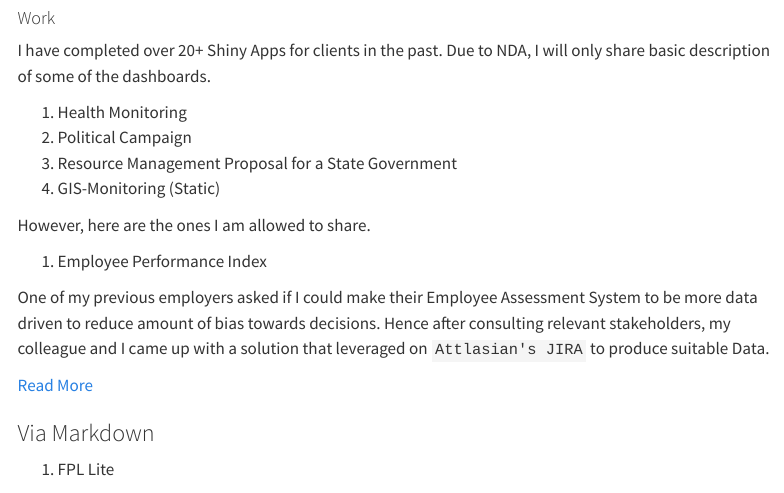
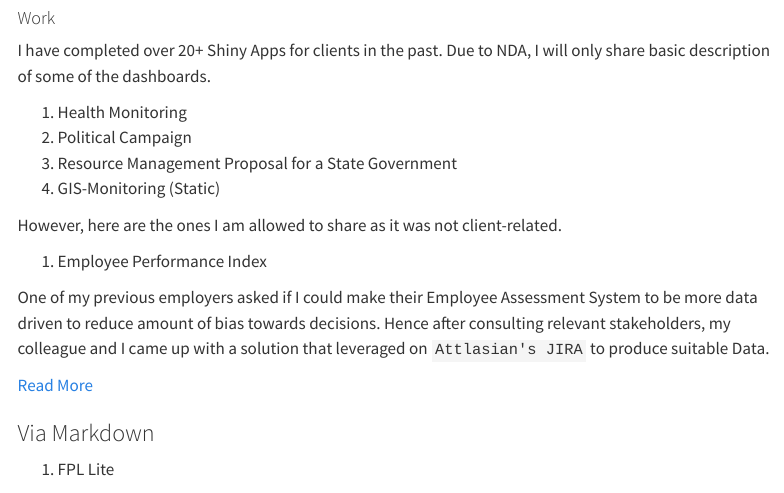
Before and after one commit to abdullahzubairwan/zubairwebsite, a Quarto document (dashboard.qmd): the page in a window 1100 px wide, from 180 px down. Rendered offline with R 4.5, knitr and Pandoc in place of Quarto, with nearby package versions; menus at the side of the page are left out.

Commit message:
Fixed Vis Page

```diff
--- a/dashboard.qmd
+++ b/dashboard.qmd
@@ -24,7 +24,7 @@ I have completed over 20+ Shiny Apps for clients in the past. Due to NDA, I will
 3.  Resource Management Proposal for a State Government
 4.  GIS-Monitoring (Static)
 
-However, here are the ones I am allowed to share.
+However, here are the ones I am allowed to share as it was not client-related.
 
 1.  Employee Performance Index
 
```
Also changed, not shown: .quarto/idx/dashboard.qmd.json, .quarto/idx/ext_page/dashboard_emd.qmd.json, .quarto/idx/vis.qmd.json, docs/search.json, dashboard.qmd (2 more changed lines), 9 other files.
